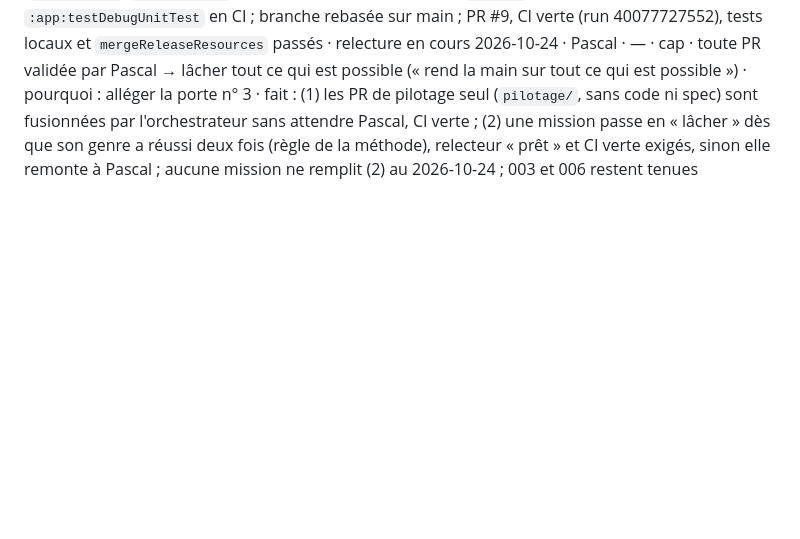
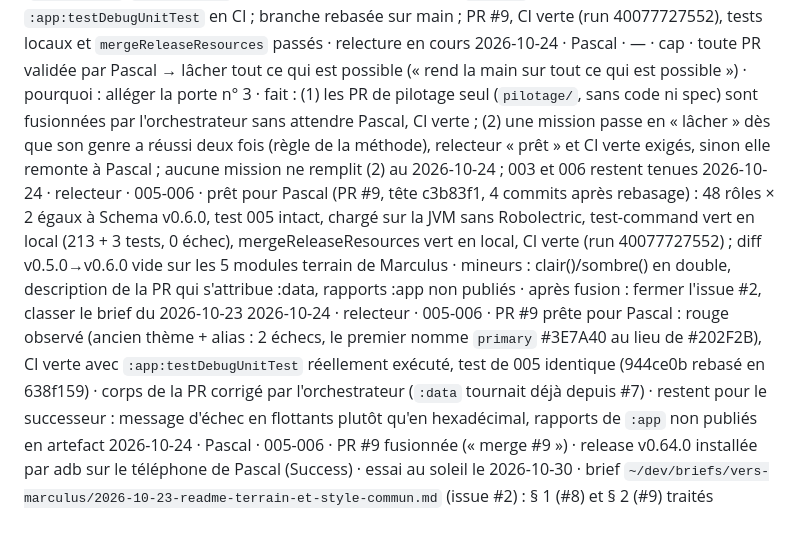
Before and after one commit to pobsteta/marculus, a Markdown page: pilotage/journal.md, the part around the change. GitHub-like rendering; blank space fills up the shorter version.

Commit message:
docs(pilotage): cycle 2, thème terrain-style livré en v0.64.0 (#11)
Claude-Session: https://claude.ai/code/session_01KoCPeXJ1zgxgK5pccwQyqf

Co-authored-by: Claude Opus 5.5 <noreply@anthropic.com>

```diff
--- a/pilotage/journal.md
+++ b/pilotage/journal.md
@@ -57,3 +57,6 @@
 2026-10-24 · Pascal · 004 · dépôt ordonné (« dépose le brief 004 chez nemetonshiny ») · fait : `~/dev/briefs/vers-nemetonshiny/2026-10-24-marculus-csv-formats-6-7.md`, statut « ouvert » ; les 4 questions du § 8 et l'urgence restent marquées « décision de Pascal à venir » · carte 004 terminée ; livraison du cycle 1 = ce contrat, pour nemetonshiny
 2026-10-24 · dev · 006 · thème = jetons `terrain-style` v0.6.0 (`SchemaClair`/`SchemaSombre`, 48 rôles, sombre gardé), ligne `terrain` entière en v0.6.0, `:app:testDebugUnitTest` en CI ; branche rebasée sur main ; PR #9, CI verte (run 40077727552), tests locaux et `mergeReleaseResources` passés · relecture en cours
 2026-10-24 · Pascal · — · cap · toute PR validée par Pascal → lâcher tout ce qui est possible (« rend la main sur tout ce qui est possible ») · pourquoi : alléger la porte n° 3 · fait : (1) les PR de pilotage seul (`pilotage/`, sans code ni spec) sont fusionnées par l'orchestrateur sans attendre Pascal, CI verte ; (2) une mission passe en « lâcher » dès que son genre a réussi deux fois (règle de la méthode), relecteur « prêt » et CI verte exigés, sinon elle remonte à Pascal ; aucune mission ne remplit (2) au 2026-10-24 ; 003 et 006 restent tenues
+2026-10-24 · relecteur · 005-006 · prêt pour Pascal (PR #9, tête c3b83f1, 4 commits après rebasage) : 48 rôles × 2 égaux à Schema v0.6.0, test 005 intact, chargé sur la JVM sans Robolectric, test-command vert en local (213 + 3 tests, 0 échec), mergeReleaseResources vert en local, CI verte (run 40077727552) ; diff v0.5.0→v0.6.0 vide sur les 5 modules terrain de Marculus · mineurs : clair()/sombre() en double, description de la PR qui s'attribue :data, rapports :app non publiés · après fusion : fermer l'issue #2, classer le brief du 2026-10-23
+2026-10-24 · relecteur · 005-006 · PR #9 prête pour Pascal : rouge observé (ancien thème + alias : 2 échecs, le premier nomme `primary` #3E7A40 au lieu de #202F2B), CI verte avec `:app:testDebugUnitTest` réellement exécuté, test de 005 identique (944ce0b rebasé en 638f159) · corps de la PR corrigé par l'orchestrateur (`:data` tournait déjà depuis #7) · restent pour le successeur : message d'échec en flottants plutôt qu'en hexadécimal, rapports de `:app` non publiés en artefact
+2026-10-24 · Pascal · 005-006 · PR #9 fusionnée (« merge #9 ») · release v0.64.0 installée par adb sur le téléphone de Pascal (Success) · essai au soleil le 2026-10-30 · brief `~/dev/briefs/vers-marculus/2026-10-23-readme-terrain-et-style-commun.md` (issue #2) : § 1 (#8) et § 2 (#9) traités
```
Also changed, not shown: pilotage/kanban.md (+14 -9 lines).
